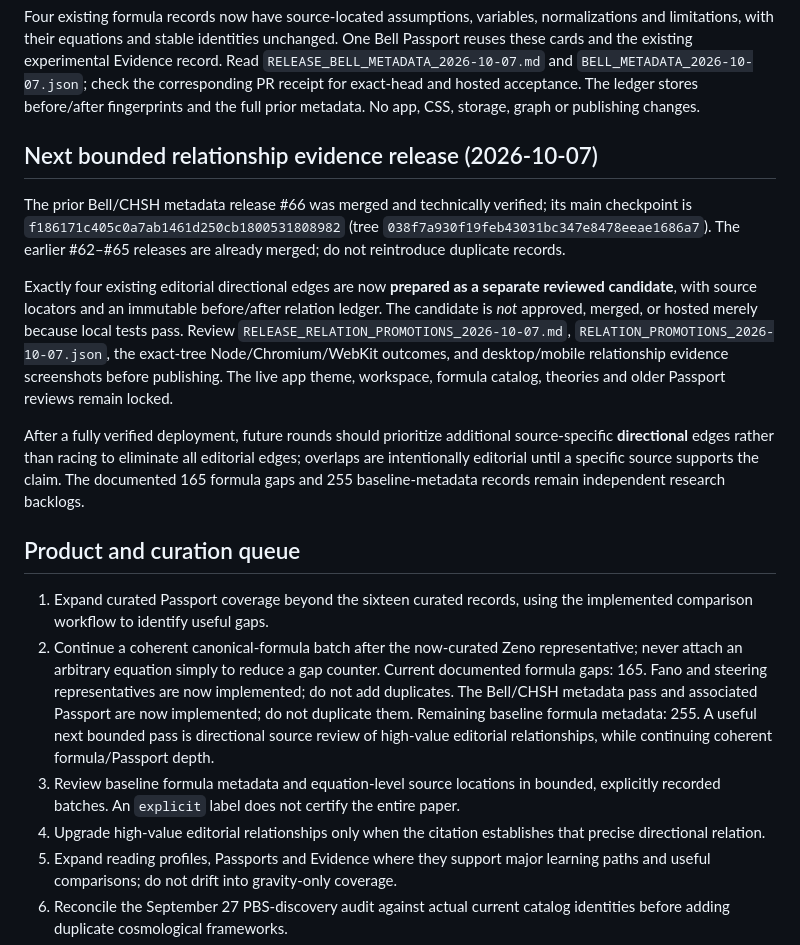
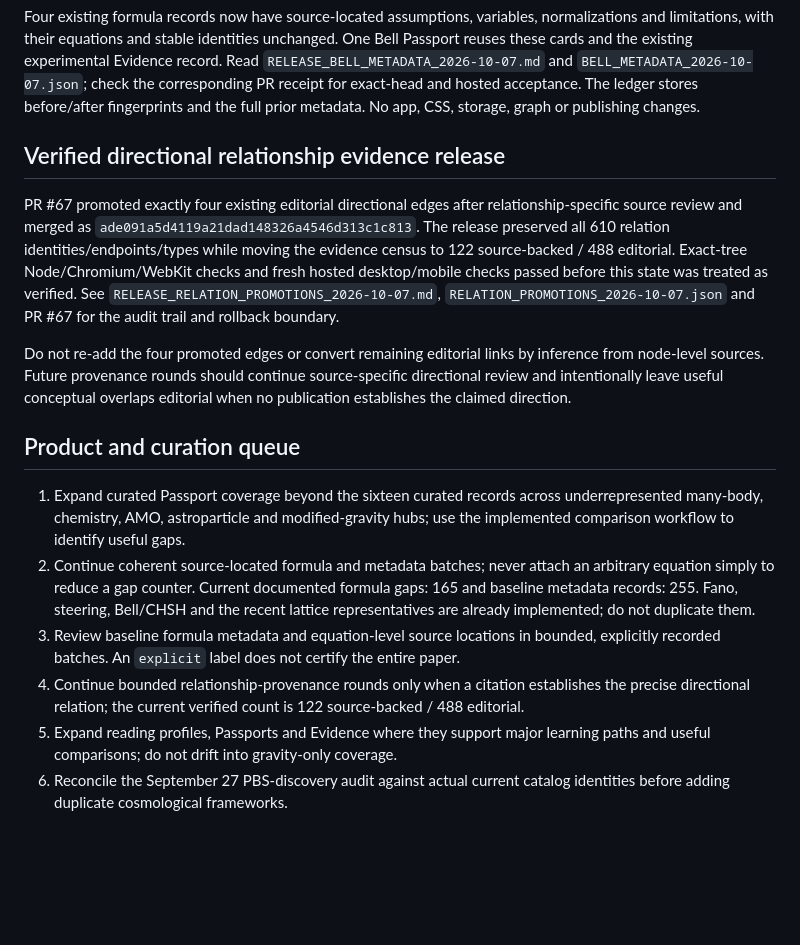
Before and after one commit to JeremyHennessy/Quantum-index, a Markdown page: docs/CONTINUATION.md, the part around the change. Drawn GitHub-style; blank space fills up the shorter version.

Commit message:
Mark relationship review verified and refresh the active curation queue

```diff
--- a/docs/CONTINUATION.md
+++ b/docs/CONTINUATION.md
@@ -31,20 +31,18 @@ Four formula cards and two Passports are implemented for Fano resonance and quan
 
 Four existing formula records now have source-located assumptions, variables, normalizations and limitations, with their equations and stable identities unchanged. One Bell Passport reuses these cards and the existing experimental Evidence record. Read `RELEASE_BELL_METADATA_2026-10-07.md` and `BELL_METADATA_2026-10-07.json`; check the corresponding PR receipt for exact-head and hosted acceptance. The ledger stores before/after fingerprints and the full prior metadata. No app, CSS, storage, graph or publishing changes.
 
-## Next bounded relationship evidence release (2026-10-07)
+## Verified directional relationship evidence release
 
-The prior Bell/CHSH metadata release #66 was merged and technically verified; its main checkpoint is `f186171c405c0a7ab1461d250cb1800531808982` (tree `038f7a930f19feb43031bc347e8478eeae1686a7`). The earlier #62–#65 releases are already merged; do not reintroduce duplicate records.
+PR #67 promoted exactly four existing editorial directional edges after relationship-specific source review and merged as `ade091a5d4119a21dad148326a4546d313c1c813`. The release preserved all 610 relation identities/endpoints/types while moving the evidence census to 122 source-backed / 488 editorial. Exact-tree Node/Chromium/WebKit checks and fresh hosted desktop/mobile checks passed before this state was treated as verified. See `RELEASE_RELATION_PROMOTIONS_2026-10-07.md`, `RELATION_PROMOTIONS_2026-10-07.json` and PR #67 for the audit trail and rollback boundary.
 
-Exactly four existing editorial directional edges are now **prepared as a separate reviewed candidate**, with source locators and an immutable before/after relation ledger. The candidate is *not* approved, merged, or hosted merely because local tests pass. Review `RELEASE_RELATION_PROMOTIONS_2026-10-07.md`, `RELATION_PROMOTIONS_2026-10-07.json`, the exact-tree Node/Chromium/WebKit outcomes, and desktop/mobile relationship evidence screenshots before publishing. The live app theme, workspace, formula catalog, theories and older Passport reviews remain locked.
-
-After a fully verified deployment, future rounds should prioritize additional source-specific **directional** edges rather than racing to eliminate all editorial edges; overlaps are intentionally editorial until a specific source supports the claim. The documented 165 formula gaps and 255 baseline-metadata records remain independent research backlogs.
+Do not re-add the four promoted edges or convert remaining editorial links by inference from node-level sources. Future provenance rounds should continue source-specific directional review and intentionally leave useful conceptual overlaps editorial when no publication establishes the claimed direction.
 
 ## Product and curation queue
 
-1. Expand curated Passport coverage beyond the sixteen curated records, using the implemented comparison workflow to identify useful gaps.
-2. Continue a coherent canonical-formula batch after the now-curated Zeno representative; never attach an arbitrary equation simply to reduce a gap counter. Current documented formula gaps: 165. Fano and steering representatives are now implemented; do not add duplicates. The Bell/CHSH metadata pass and associated Passport are now implemented; do not duplicate them. Remaining baseline formula metadata: 255. A useful next bounded pass is directional source review of high-value editorial relationships, while continuing coherent formula/Passport depth.
+1. Expand curated Passport coverage beyond the sixteen curated records across underrepresented many-body, chemistry, AMO, astroparticle and modified-gravity hubs; use the implemented comparison workflow to identify useful gaps.
+2. Continue coherent source-located formula and metadata batches; never attach an arbitrary equation simply to reduce a gap counter. Current documented formula gaps: 165 and baseline metadata records: 255. Fano, steering, Bell/CHSH and the recent lattice representatives are already implemented; do not duplicate them.
 3. Review baseline formula metadata and equation-level source locations in bounded, explicitly recorded batches. An `explicit` label does not certify the entire paper.
-4. Upgrade high-value editorial relationships only when the citation establishes that precise directional relation.
+4. Continue bounded relationship-provenance rounds only when a citation establishes the precise directional relation; the current verified count is 122 source-backed / 488 editorial.
 5. Expand reading profiles, Passports and Evidence where they support major learning paths and useful comparisons; do not drift into gravity-only coverage.
 6. Reconcile the September 27 PBS-discovery audit against actual current catalog identities before adding duplicate cosmological frameworks.
 7. Continue the gravity model-by-observable matrix as a research product. Track source-supported predictions, parameter dependence, non-derived cells and disputes. A finite matrix is not exhaustive and must not claim universal model exclusions.
```
